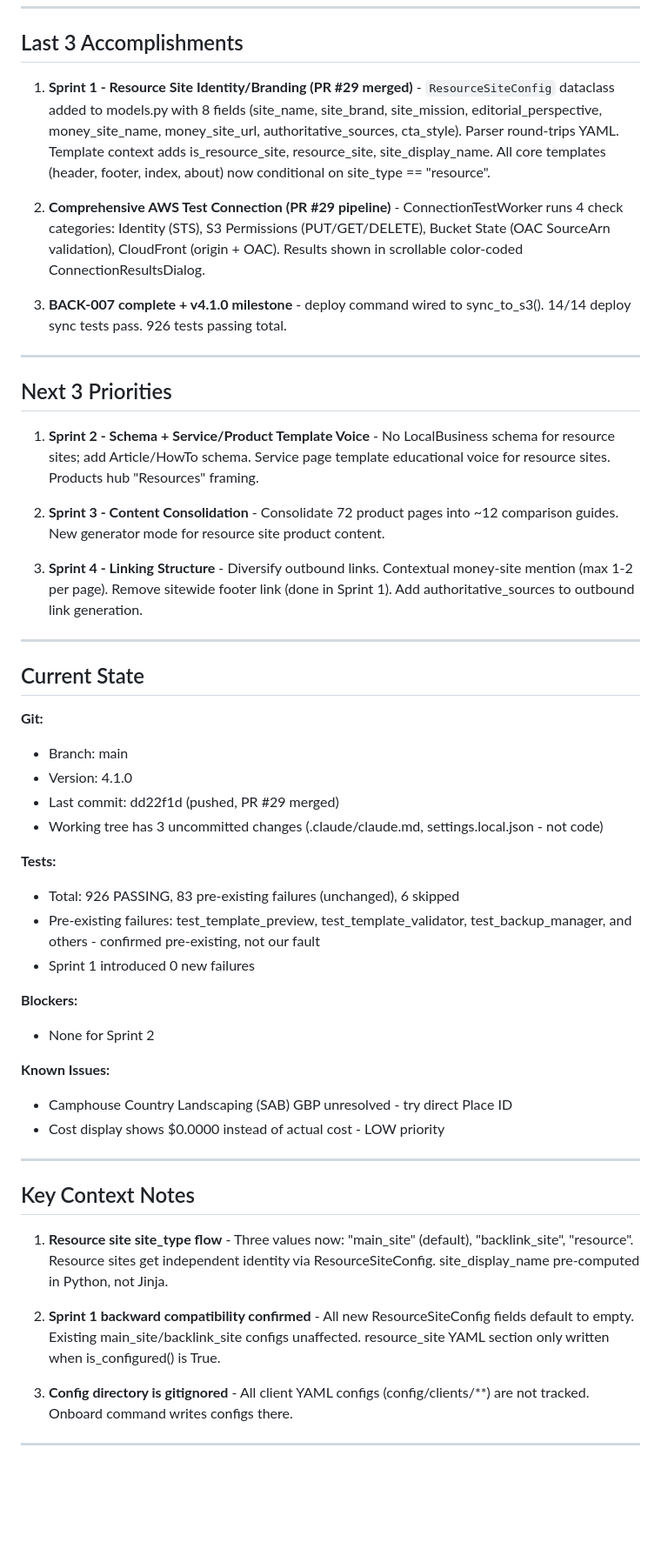
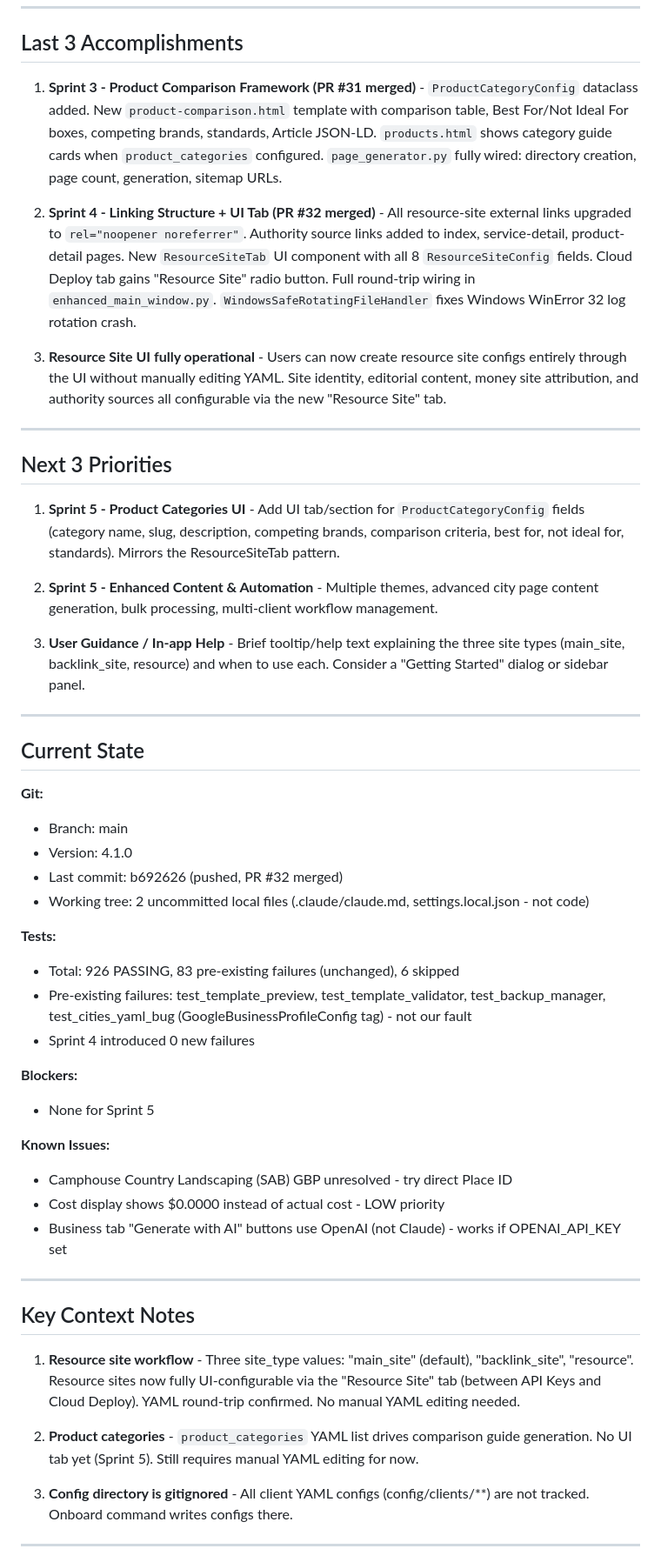
Before and after one commit to PenZenMaster/cloud-stack-generator, a Markdown page: docs/STARTUP_CONTEXT.md, the part around one of its changes. Shown at 87% size. Rendered like a GitHub page; blank space fills up the shorter version.

Commit message:
chore(checkpoint): 2026-03-22 - Sprint 4 complete, update startup context
Co-Authored-By: Claude Sonnet 4.6 <noreply@anthropic.com>

```diff
--- a/docs/STARTUP_CONTEXT.md
+++ b/docs/STARTUP_CONTEXT.md
@@ -9,36 +9,42 @@
 
 ## Last 3 Accomplishments
 
-1. **Sprint 1 - Resource Site Identity/Branding (PR #29 merged)** -
-   `ResourceSiteConfig` dataclass added to models.py with 8 fields
-   (site_name, site_brand, site_mission, editorial_perspective,
-   money_site_name, money_site_url, authoritative_sources, cta_style).
-   Parser round-trips YAML. Template context adds is_resource_site,
-   resource_site, site_display_name. All core templates (header, footer,
-   index, about) now conditional on site_type == "resource".
+1. **Sprint 3 - Product Comparison Framework (PR #31 merged)** -
+   `ProductCategoryConfig` dataclass added. New `product-comparison.html`
+   template with comparison table, Best For/Not Ideal For boxes, competing
+   brands, standards, Article JSON-LD. `products.html` shows category guide
+   cards when `product_categories` configured. `page_generator.py` fully
+   wired: directory creation, page count, generation, sitemap URLs.
 
-2. **Comprehensive AWS Test Connection (PR #29 pipeline)** - ConnectionTestWorker
-   runs 4 check categories: Identity (STS), S3 Permissions (PUT/GET/DELETE),
-   Bucket State (OAC SourceArn validation), CloudFront (origin + OAC).
-   Results shown in scrollable color-coded ConnectionResultsDialog.
+2. **Sprint 4 - Linking Structure + UI Tab (PR #32 merged)** -
+   All resource-site external links upgraded to `rel="noopener noreferrer"`.
+   Authority source links added to index, service-detail, product-detail pages.
+   New `ResourceSiteTab` UI component with all 8 `ResourceSiteConfig` fields.
+   Cloud Deploy tab gains "Resource Site" radio button. Full round-trip wiring
+   in `enhanced_main_window.py`. `WindowsSafeRotatingFileHandler` fixes
+   Windows WinError 32 log rotation crash.
 
-3. **BACK-007 complete + v4.1.0 milestone** - deploy command wired to
-   sync_to_s3(). 14/14 deploy sync tests pass. 926 tests passing total.
+3. **Resource Site UI fully operational** - Users can now create resource site
+   configs entirely through the UI without manually editing YAML. Site identity,
+   editorial content, money site attribution, and authority sources all
+   configurable via the new "Resource Site" tab.
 
 ---
 
 ## Next 3 Priorities
 
-1. **Sprint 2 - Schema + Service/Product Template Voice** - No LocalBusiness
-   schema for resource sites; add Article/HowTo schema. Service page template
-   educational voice for resource sites. Products hub "Resources" framing.
+1. **Sprint 5 - Product Categories UI** - Add UI tab/section for
+   `ProductCategoryConfig` fields (category name, slug, description,
+   competing brands, comparison criteria, best for, not ideal for, standards).
+   Mirrors the ResourceSiteTab pattern.
 
-2. **Sprint 3 - Content Consolidation** - Consolidate 72 product pages into
-   ~12 comparison guides. New generator mode for resource site product content.
+2. **Sprint 5 - Enhanced Content & Automation** - Multiple themes, advanced
+   city page content generation, bulk processing, multi-client workflow
+   management.
 
-3. **Sprint 4 - Linking Structure** - Diversify outbound links. Contextual
-   money-site mention (max 1-2 per page). Remove sitewide footer link (done
-   in Sprint 1). Add authoritative_sources to outbound link generation.
+3. **User Guidance / In-app Help** - Brief tooltip/help text explaining the
+   three site types (main_site, backlink_site, resource) and when to use each.
+   Consider a "Getting Started" dialog or sidebar panel.
 
 ---
 
@@ -47,33 +53,35 @@
 **Git:**
 - Branch: main
 - Version: 4.1.0
-- Last commit: dd22f1d (pushed, PR #29 merged)
-- Working tree has 3 uncommitted changes (.claude/claude.md, settings.local.json - not code)
+- Last commit: b692626 (pushed, PR #32 merged)
+- Working tree: 2 uncommitted local files (.claude/claude.md, settings.local.json - not code)
 
 **Tests:**
 - Total: 926 PASSING, 83 pre-existing failures (unchanged), 6 skipped
 - Pre-existing failures: test_template_preview, test_template_validator,
-  test_backup_manager, and others - confirmed pre-existing, not our fault
-- Sprint 1 introduced 0 new failures
+  test_backup_manager, test_cities_yaml_bug (GoogleBusinessProfileConfig tag) - not our fault
+- Sprint 4 introduced 0 new failures
 
 **Blockers:**
-- None for Sprint 2
+- None for Sprint 5
 
 **Known Issues:**
 - Camphouse Country Landscaping (SAB) GBP unresolved - try direct Place ID
 - Cost display shows $0.0000 instead of actual cost - LOW priority
+- Business tab "Generate with AI" buttons use OpenAI (not Claude) - works if OPENAI_API_KEY set
 
 ---
 
 ## Key Context Notes
 
-1. **Resource site site_type flow** - Three values now: "main_site" (default),
-   "backlink_site", "resource". Resource sites get independent identity via
-   ResourceSiteConfig. site_display_name pre-computed in Python, not Jinja.
+1. **Resource site workflow** - Three site_type values: "main_site" (default),
+   "backlink_site", "resource". Resource sites now fully UI-configurable via
+   the "Resource Site" tab (between API Keys and Cloud Deploy).
+   YAML round-trip confirmed. No manual YAML editing needed.
 
-2. **Sprint 1 backward compatibility confirmed** - All new ResourceSiteConfig
-   fields default to empty. Existing main_site/backlink_site configs unaffected.
-   resource_site YAML section only written when is_configured() is True.
+2. **Product categories** - `product_categories` YAML list drives comparison
+   guide generation. No UI tab yet (Sprint 5). Still requires manual YAML
+   editing for now.
 
 3. **Config directory is gitignored** - All client YAML configs (config/clients/**)
    are not tracked. Onboard command writes configs there.
```
Also changed, not shown: other parts of docs/STARTUP_CONTEXT.md (+21 -4 lines).
